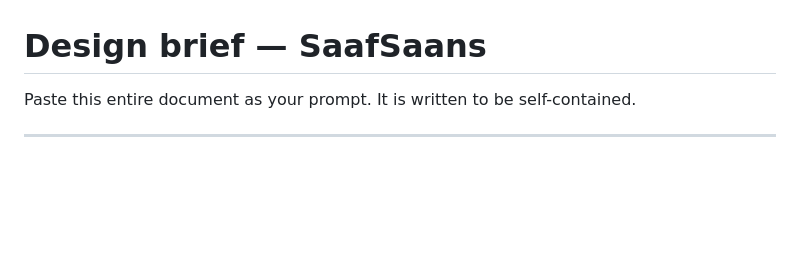
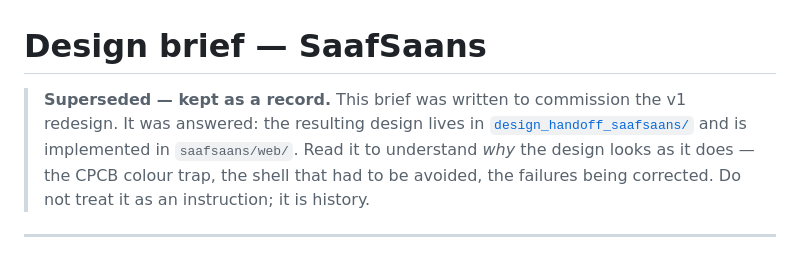
Before and after one commit to imrohitagrawal/saaf-saans, a Markdown page: docs/design-brief-v1.md, the part around the change. Drawn GitHub-style; blank space fills up the shorter version.

Commit message:
Mark the v1 design brief superseded
It opens 'paste this as your prompt', but the brief was answered months of work
ago in repo time: the design shipped and is implemented. Anyone opening the file
now would read it as a live instruction.

```diff
--- a/docs/design-brief-v1.md
+++ b/docs/design-brief-v1.md
@@ -1,6 +1,11 @@
 # Design brief — SaafSaans
 
-Paste this entire document as your prompt. It is written to be self-contained.
+> **Superseded — kept as a record.** This brief was written to commission the v1
+> redesign. It was answered: the resulting design lives in
+> [`design_handoff_saafsaans/`](../design_handoff_saafsaans/) and is implemented in
+> `saafsaans/web/`. Read it to understand *why* the design looks as it does — the
+> CPCB colour trap, the shell that had to be avoided, the failures being corrected.
+> Do not treat it as an instruction; it is history.
 
 ---
 
```
